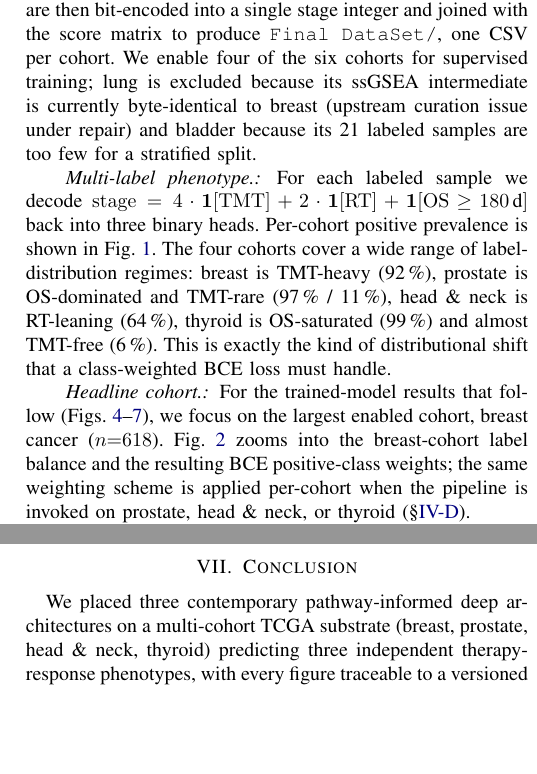
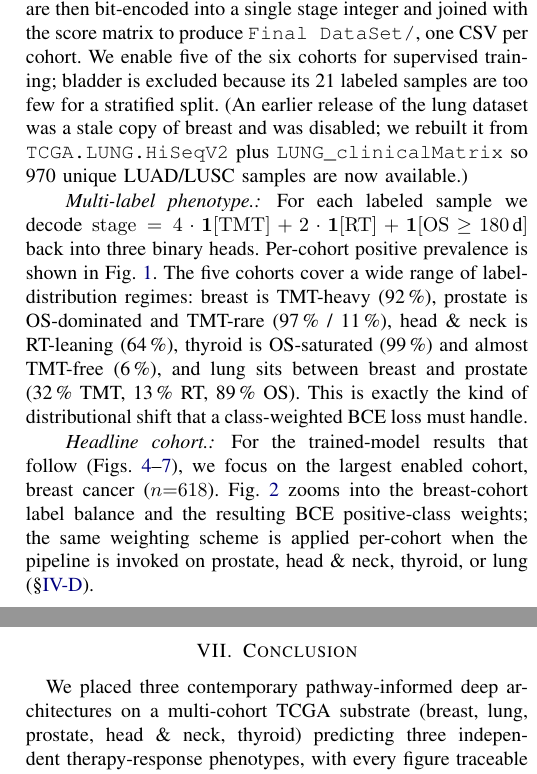
Before and after one commit to sujoy166/TherapAgent, a LaTeX paper (paper/main.tex): two parts of the columns of pages 2 and 6 of 7, joined at a grey line, cut so that both start at the same text, the shorter picture padded with empty space. Compiled offline with pdfLaTeX; a missing font is replaced by an installed copy or a similar font; a LaTeX package or settings file that is missing is left out.

Commit message:
Regenerate lung cohort from TCGA-LUNG; enable 5th cohort
The old Lung_cancer.csv (both intermediate and final) was a stale copy
of breast: 635 samples but all TCGA-A2-... (breast Genentech-site
barcodes) with breast pathway-score values. Root cause: the Colab
notebook that exported gene_to_pathway_Lung_Cancer.py had
TCGA.BRCA.sampleMap URLs in both the expression and clinical-matrix
steps.

Fix:
- Patch gene_to_pathway_Lung_Cancer.py to download
    TCGA.LUNG.sampleMap%2FHiSeqV2.gz
    TCGA.LUNG.sampleMap%2FLUNG_clinicalMatrix
  (the combined LUAD+LUSC cohort, closest analog to BRCA's all-subtype
  matrix).
- Rerun the script. ssGSEA over 970 unique LUAD/LUSC samples now
  produces:
    Intermediate Dataset/Lung_cancer.csv  (1706 x 970)
    Final DataSet/Lung_cancer_final.csv   (970 x 1707)
- Verified: lung first sample is TCGA-05-4249-01 (project=05),
  zero overlap with breast, pathway-score values are distinct.
- Per-head positive prevalence: TMT 32%, RT 13%, OS>=180d 89%.

Plumbing:
- binn/config.py: COHORT_FILES now lists "lung" alongside the four
  previously enabled cohorts. Only bladder remains disabled
  (sample size 21).
- paper/figures/fig7_cohorts.py: 5-panel grouped bar chart (was 4).
- paper/main.tex: abstract / data section / results opener /
  conclusion all updated to say five cohorts; mention the lung
  regeneration and how it now sits between breast and prostate in
  prevalence (32% / 13% / 89%).

Paper still compiles to 7 pages.

Co-Authored-By: Claude Opus 4.7 (1M context) <noreply@anthropic.com>

```diff
--- a/paper/main.tex
+++ b/paper/main.tex
@@ -160,21 +161,24 @@ $1{,}706 \times N_{\mathrm{cohort}}$ score matrix normalised to $[0,1]$
 row-wise (\texttt{Intermediate Dataset/}). Per-sample clinical labels
 are then bit-encoded into a single stage integer and joined with the
 score matrix to produce \texttt{Final DataSet/}, one CSV per cohort.
-We enable four of the six cohorts for supervised training; lung is
-excluded because its ssGSEA intermediate is currently byte-identical
-to breast (upstream curation issue under repair) and bladder because
-its 21 labeled samples are too few for a stratified split.
+We enable five of the six cohorts for supervised training; bladder is
+excluded because its 21 labeled samples are too few for a stratified
+split. (An earlier release of the lung dataset was a stale copy of
+breast and was disabled; we rebuilt it from \texttt{TCGA.LUNG.HiSeqV2}
+plus \texttt{LUNG\_clinicalMatrix} so 970 unique LUAD/LUSC samples are
+now available.)
 
 \paragraph*{Multi-label phenotype.}
 For each labeled sample we decode
 \(\mathrm{stage}=4\cdot\mathbf{1}[\mathrm{TMT}]+2\cdot\mathbf{1}[\mathrm{RT}]+\mathbf{1}[\mathrm{OS}\!\geq\!180\,\text{d}]\)
 back into three binary heads. Per-cohort positive prevalence is shown
-in Fig.~\ref{fig:cohorts}. The four cohorts cover a wide range of
+in Fig.~\ref{fig:cohorts}. The five cohorts cover a wide range of
 label-distribution regimes: breast is TMT-heavy (92\,\%),
 prostate is OS-dominated and TMT-rare (97\,\% / 11\,\%), head \& neck
 is RT-leaning (64\,\%), thyroid is OS-saturated (99\,\%) and almost
-TMT-free (6\,\%). This is exactly the kind of distributional shift
-that a class-weighted BCE loss must handle.
+TMT-free (6\,\%), and lung sits between breast and prostate
+(32\,\% TMT, 13\,\% RT, 89\,\% OS). This is exactly the kind of
+distributional shift that a class-weighted BCE loss must handle.
 
 \begin{figure*}[!t]
 \centering
@@ -194,7 +199,7 @@ For the trained-model results that follow (Figs.~\ref{fig:reactome}--%
 ($n{=}618$). Fig.~\ref{fig:imbalance} zooms into the breast-cohort
 label balance and the resulting BCE positive-class weights; the same
 weighting scheme is applied per-cohort when the pipeline is invoked on
-prostate, head \& neck, or thyroid (\S\ref{sec:training}).
+prostate, head \& neck, thyroid, or lung (\S\ref{sec:training}).
 
 \begin{figure}[!t]
 \centering
@@ -485,7 +491,7 @@ IRnet/PathHDNN would tighten the conclusions.
 %--------------------------------------------------------------------
 
 We placed three contemporary pathway-informed deep architectures on a
-multi-cohort TCGA substrate (breast, prostate, head \& neck, thyroid)
+multi-cohort TCGA substrate (breast, lung, prostate, head \& neck, thyroid)
 predicting three independent therapy-response phenotypes, with every
 figure traceable to a versioned phase-pipeline artifact. On the
 breast-cancer headline cohort the architectural ranking is
```
Also changed, not shown: paper/figures/fig7_cohorts.pdf, paper/main.pdf, paper/main.tex (19 more changed lines), 4 other files.
